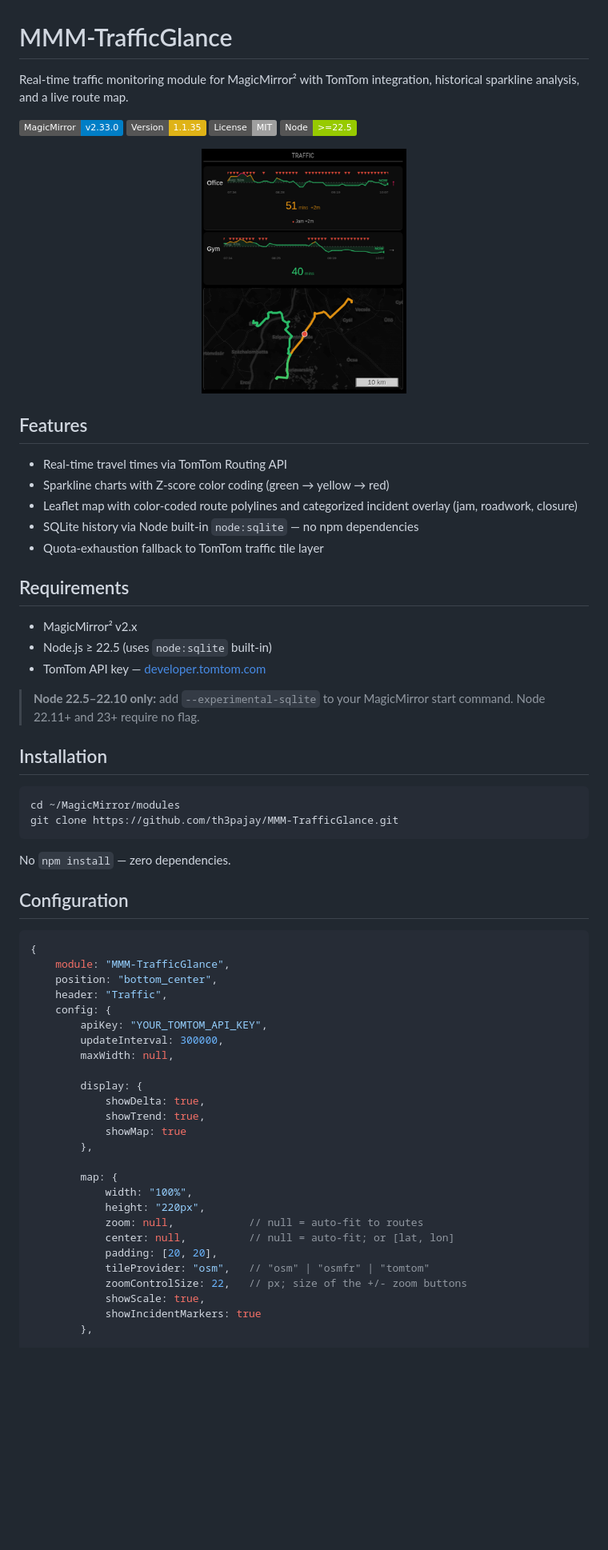
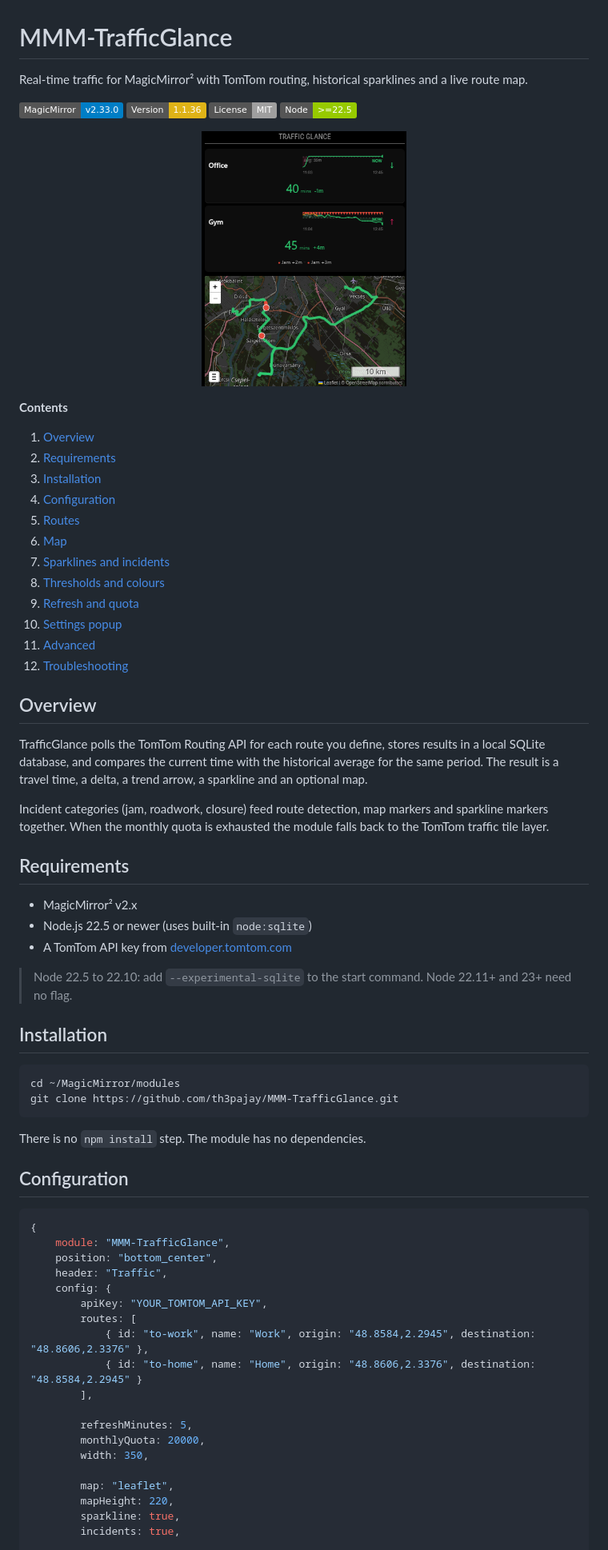
Before and after one commit to th3pajay/MMM-TrafficGlance, a Markdown page: README.md, the part around one of its changes. Shown at 80% size. Rendered like a GitHub page; pictures changed too: Media/MMM-TrafficGlance.png; badges without logos; blank space fills up the shorter version.

````diff
--- a/README.md
+++ b/README.md
@@ -1,9 +1,9 @@
 # MMM-TrafficGlance
 
-Real-time traffic monitoring module for MagicMirror² with TomTom integration, historical sparkline analysis, and a live route map.
+Real-time traffic for MagicMirror² with TomTom routing, historical sparklines and a live route map.
 
 ![MagicMirror](https://img.shields.io/badge/MagicMirror-v2.33.0-blue)
-![Version](https://img.shields.io/badge/Version-1.1.35-yellow)
+![Version](https://img.shields.io/badge/Version-1.1.36-yellow)
 ![License](https://img.shields.io/badge/License-MIT-lightgrey)
 ![Node](https://img.shields.io/badge/Node-%3E%3D22.5-green)
 
@@ -11,22 +11,34 @@ Real-time traffic monitoring module for MagicMirror² with TomTom integration, h
 <img src="Media/MMM-TrafficGlance.png?raw=true" alt="In-use" width="256"/>
 </p>
 
-## Features
+**Contents**
 
-- Real-time travel times via TomTom Routing API
-- Sparkline charts with Z-score color coding (green → yellow → red)
-- Leaflet map with color-coded route polylines and categorized incident overlay (jam, roadwork, closure)
-- SQLite history via Node built-in `node:sqlite` — no npm dependencies
-- Quota-exhaustion fallback to TomTom traffic tile layer
+1. [Overview](#overview)
+2. [Requirements](#requirements)
+3. [Installation](#installation)
+4. [Configuration](#configuration)
+5. [Routes](#routes)
+6. [Map](#map)
+7. [Sparklines and incidents](#sparklines-and-incidents)
+8. [Thresholds and colours](#thresholds-and-colours)
+9. [Refresh and quota](#refresh-and-quota)
+10. [Settings popup](#settings-popup)
+11. [Advanced](#advanced)
+12. [Troubleshooting](#troubleshooting)
+
+## Overview
+
+TrafficGlance polls the TomTom Routing API for each route you define, stores results in a local SQLite database, and compares the current time with the historical average for the same period. The result is a travel time, a delta, a trend arrow, a sparkline and an optional map.
+
+Incident categories (jam, roadwork, closure) feed route detection, map markers and sparkline markers together. When the monthly quota is exhausted the module falls back to the TomTom traffic tile layer.
 
 ## Requirements
 
 - MagicMirror² v2.x
-- Node.js ≥ 22.5 (uses `node:sqlite` built-in)
-- TomTom API key — [developer.tomtom.com](https://developer.tomtom.com/)
+- Node.js 22.5 or newer (uses built-in `node:sqlite`)
+- A TomTom API key from [developer.tomtom.com](https://developer.tomtom.com/)
 
-> **Node 22.5–22.10 only:** add `--experimental-sqlite` to your MagicMirror start command.
-> Node 22.11+ and 23+ require no flag.
+> Node 22.5 to 22.10: add `--experimental-sqlite` to the start command. Node 22.11+ and 23+ need no flag.
 
 ## Installation
 
@@ -35,7 +47,7 @@ cd ~/MagicMirror/modules
 git clone https://github.com/th3pajay/MMM-TrafficGlance.git
 ```
 
-No `npm install` — zero dependencies.
+There is no `npm install` step. The module has no dependencies.
 
 ## Configuration
 
@@ -46,24 +58,17 @@ No `npm install` — zero dependencies.
     header: "Traffic",
     config: {
         apiKey: "YOUR_TOMTOM_API_KEY",
-        updateInterval: 300000,
-        maxWidth: null,
+        routes: [
+            { id: "to-work", name: "Work", origin: "48.8584,2.2945", destination: "48.8606,2.3376" },
+            { id: "to-home", name: "Home", origin: "48.8606,2.3376", destination: "48.8584,2.2945" }
+        ],
 
-        display: {
-            showDelta: true,
-            showTrend: true,
-            showMap: true
-        },
+        refreshMinutes: 5,
+        monthlyQuota: 20000,
+        width: 350,
 
-        map: {
-            width: "100%",
-            height: "220px",
-            zoom: null,            // null = auto-fit to routes
-            center: null,          // null = auto-fit; or [lat, lon]
-            padding: [20, 20],
-            tileProvider: "osm",   // "osm" | "osmfr" | "tomtom"
-            zoomControlSize: 22,   // px; size of the +/- zoom buttons
-            showScale: true,
-            showIncidentMarkers: true
-        },
+        map: "leaflet",
+        mapHeight: 220,
+        sparkline: true,
+        incidents: true,
 
````
Also changed, not shown: other parts of README.md (+100 -128 lines), 12 other files.
